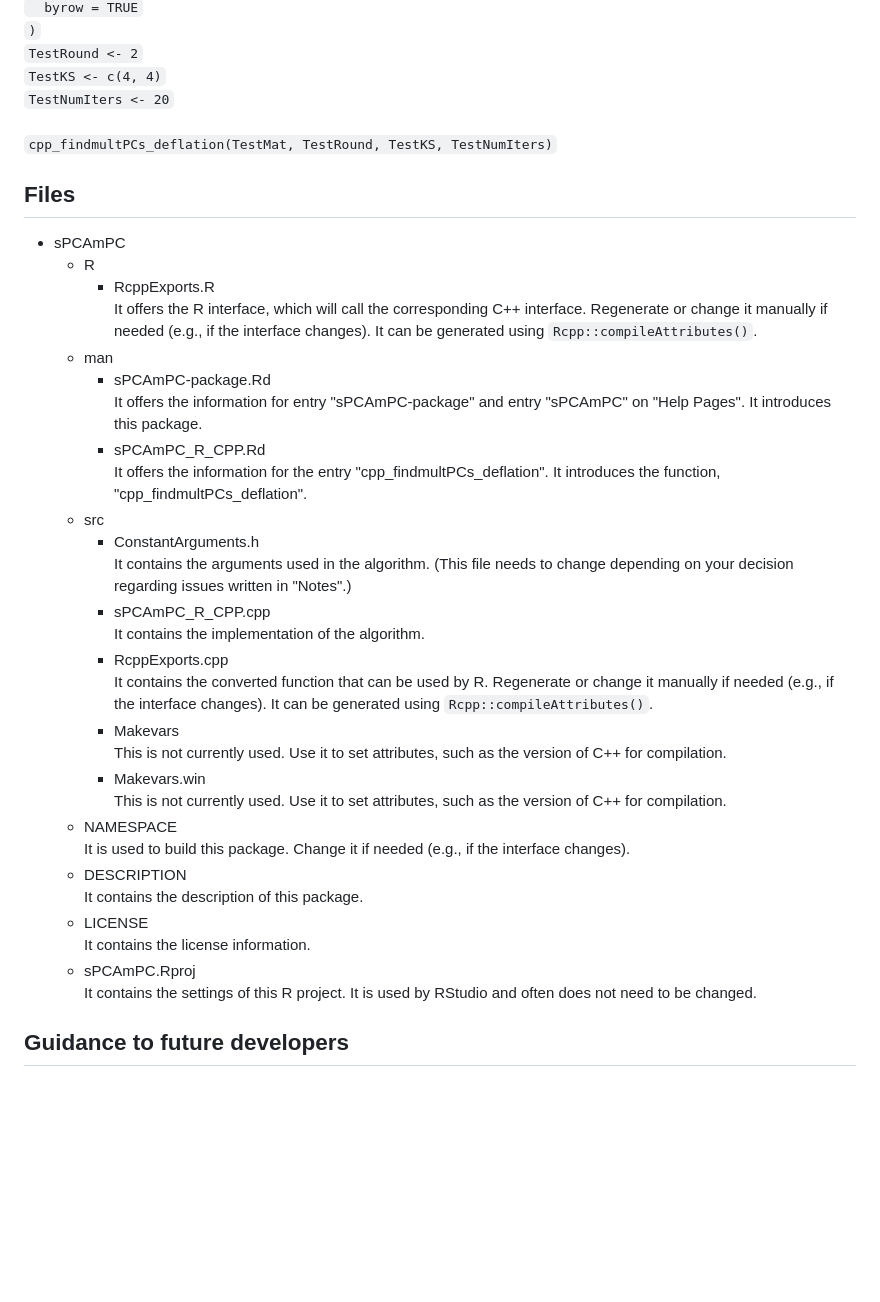
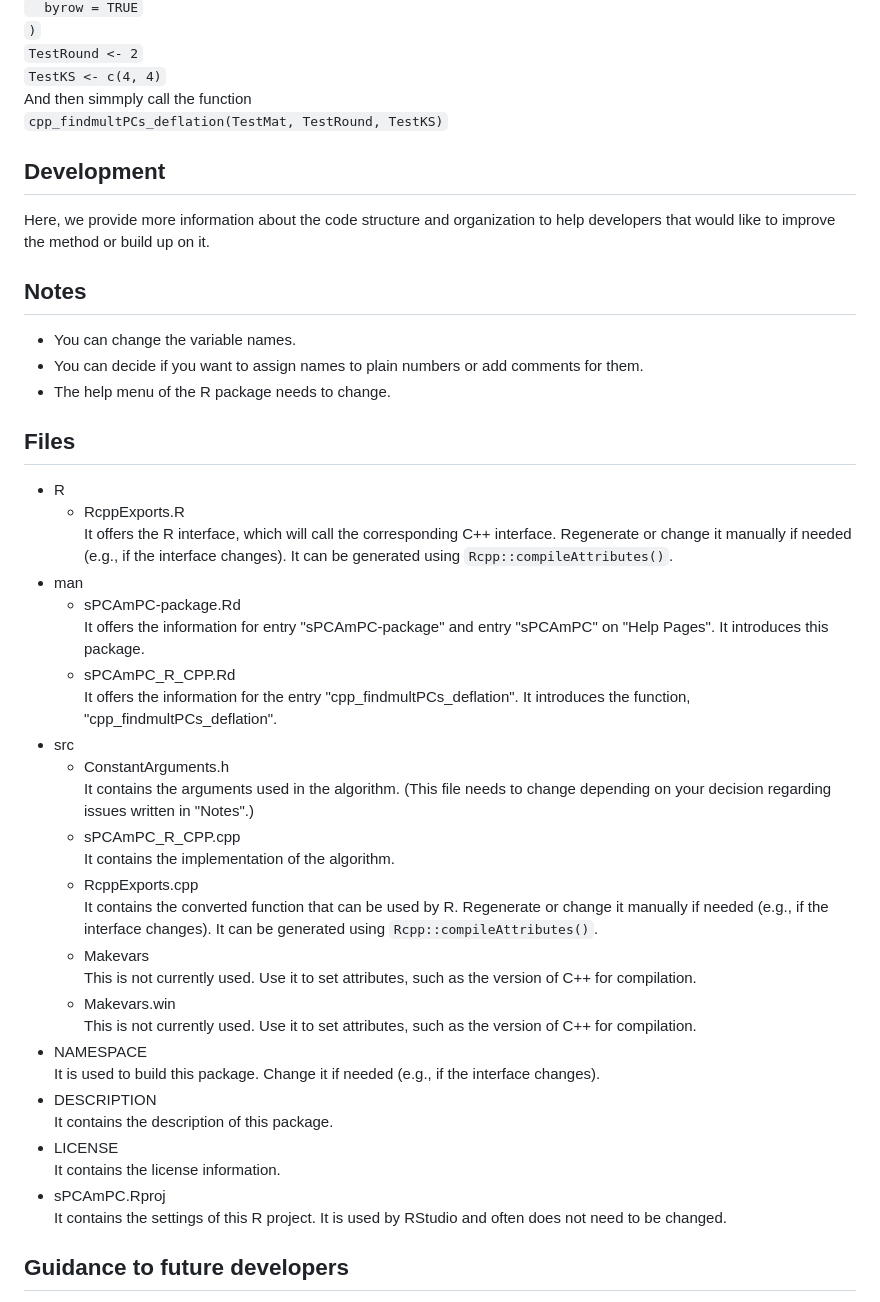
Before and after one commit to jeanpauphilet/msPCA, a Markdown page: README.md, the part around one of its changes. Drawn GitHub-style; blank space fills up the shorter version.

```diff
--- a/README.md
+++ b/README.md
@@ -42,38 +48,46 @@ Then, input the variables and call the function.<br />
 `)`<br />
 `TestRound <- 2`<br />
 `TestKS <- c(4, 4)`<br />
-`TestNumIters <- 20`<br />
+And then simmply call the function
 <br />
-`cpp_findmultPCs_deflation(TestMat, TestRound, TestKS, TestNumIters)`
+`cpp_findmultPCs_deflation(TestMat, TestRound, TestKS)`
 <a id="Files"></a>
+
+## Development
+Here, we provide more information about the code structure and organization to help developers that would like to improve the method or build up on it.
+
+## Notes
+- You can change the variable names.
+- You can decide if you want to assign names to plain numbers or add comments for them.
+- The help menu of the R package needs to change.
+
 ## Files
-- sPCAmPC
-  - R
-    - RcppExports.R<br />
+- R
+  - RcppExports.R<br />
       It offers the R interface, which will call the corresponding C++ interface. Regenerate or change it manually if needed (e.g., if the interface changes). It can be generated using `Rcpp::compileAttributes()`.
-  - man
-    - sPCAmPC-package.Rd<br />
+- man
+  - sPCAmPC-package.Rd<br />
       It offers the information for entry "sPCAmPC-package" and entry "sPCAmPC" on "Help Pages". It introduces this package.
-    - sPCAmPC_R_CPP.Rd<br />
+  - sPCAmPC_R_CPP.Rd<br />
       It offers the information for the entry "cpp_findmultPCs_deflation". It introduces the function, "cpp_findmultPCs_deflation".
-  - src
-    - ConstantArguments.h<br />
+- src
+  - ConstantArguments.h<br />
       It contains the arguments used in the algorithm. (This file needs to change depending on your decision regarding issues written in "Notes".)
-    - sPCAmPC_R_CPP.cpp<br />
+  - sPCAmPC_R_CPP.cpp<br />
       It contains the implementation of the algorithm.
-    - RcppExports.cpp<br />
+  - RcppExports.cpp<br />
       It contains the converted function that can be used by R. Regenerate or change it manually if needed (e.g., if the interface changes). It can be generated using `Rcpp::compileAttributes()`.
-    - Makevars<br />
+  - Makevars<br />
       This is not currently used. Use it to set attributes, such as the version of C++ for compilation.
-    - Makevars.win<br />
+  - Makevars.win<br />
       This is not currently used. Use it to set attributes, such as the version of C++ for compilation.
-  - NAMESPACE<br />
+- NAMESPACE<br />
     It is used to build this package. Change it if needed (e.g., if the interface changes).
-  - DESCRIPTION<br />
+- DESCRIPTION<br />
     It contains the description of this package.
-  - LICENSE<br />
+- LICENSE<br />
     It contains the license information.
-  - sPCAmPC.Rproj<br />
+- sPCAmPC.Rproj<br />
     It contains the settings of this R project. It is used by RStudio and often does not need to be changed.
 ## Guidance to future developers
 - Except for the C++ code, which is contained under the "/src", the files in this package are usually expected for an R package using C++ code. Basic information can be found in the [Files section](#Files). More information can be found by checking the documentation for R packages.
```
Also changed, not shown: other parts of README.md (+19 -13 lines).
